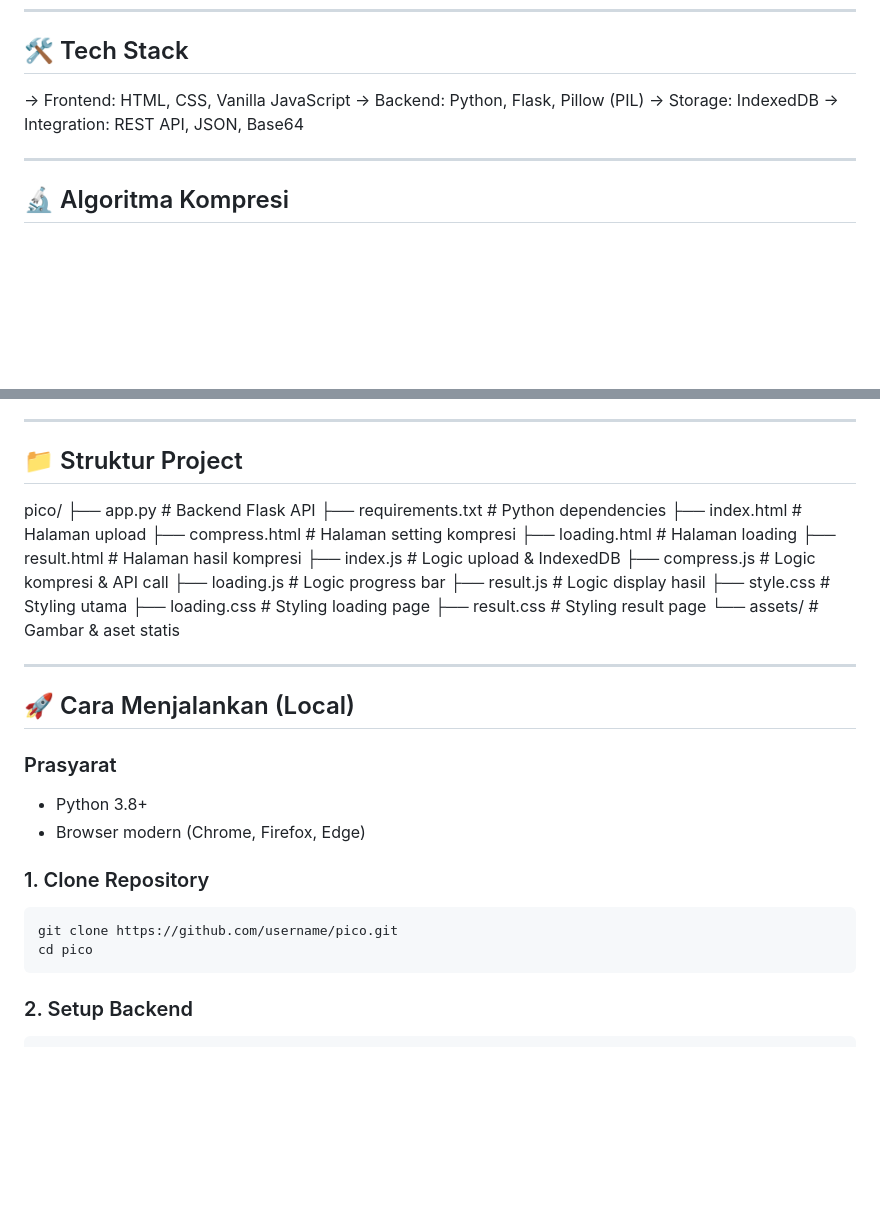
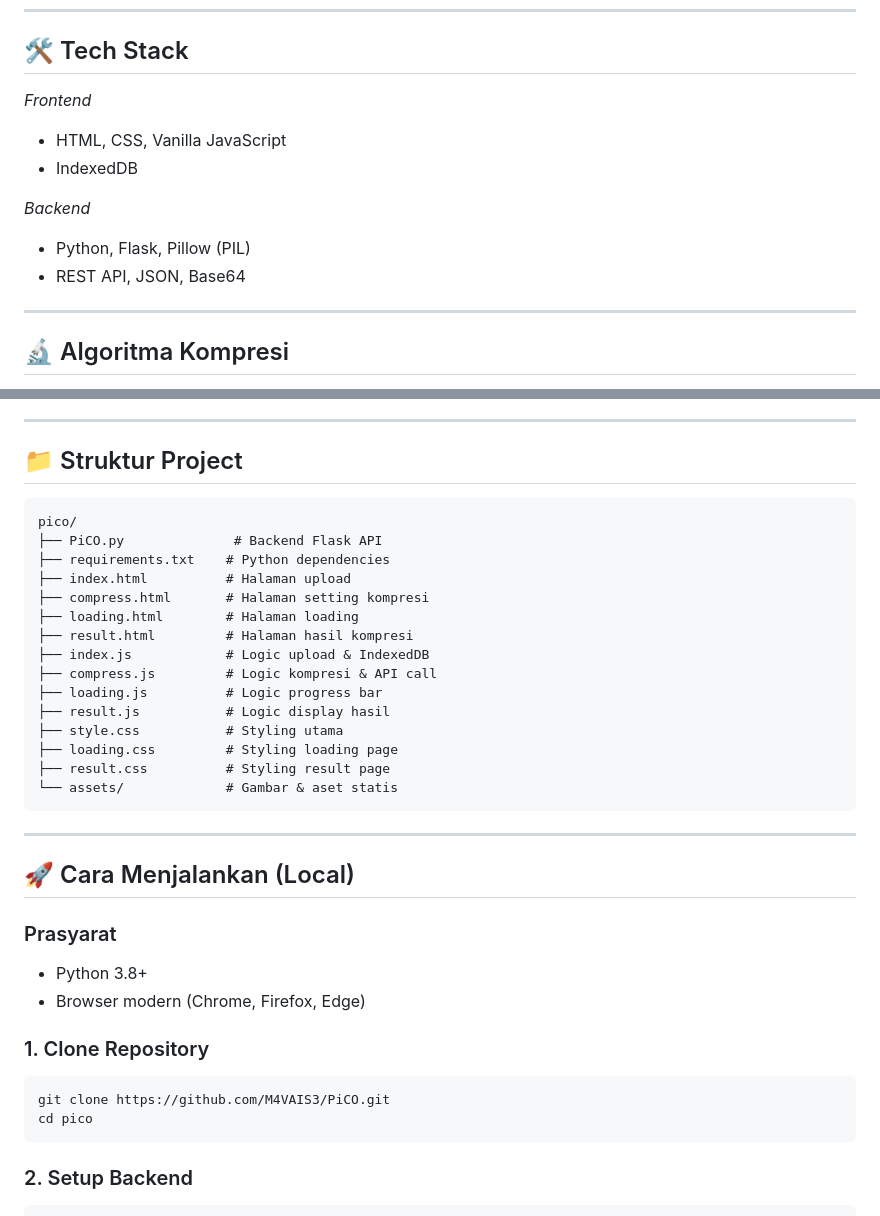
Before and after one commit to M4VAIS3/PiCO, a Markdown page: README.md, 2 parts joined by grey strips. GitHub-like rendering; blank space fills up the shorter version.

Commit message:
feat: initial commit - PiCO Picture Compressor

````diff
--- a/README.md
+++ b/README.md
@@ -19,10 +19,13 @@ PiCO adalah aplikasi web untuk mengompresi gambar menggunakan algoritma kompresi
 
 ## 🛠️ Tech Stack
 
--> Frontend: HTML, CSS, Vanilla JavaScript
--> Backend: Python, Flask, Pillow (PIL)
--> Storage: IndexedDB
--> Integration: REST API, JSON, Base64
+*Frontend*
+- HTML, CSS, Vanilla JavaScript
+- IndexedDB
+
+*Backend*
+- Python, Flask, Pillow (PIL)
+- REST API, JSON, Base64
 
 ---
 
@@ -37,9 +40,9 @@ PiCO menggunakan tiga tahap kompresi:
 ---
 
 ## 📁 Struktur Project
-
+```
 pico/
-├── app.py              # Backend Flask API
+├── PiCO.py              # Backend Flask API
 ├── requirements.txt    # Python dependencies
 ├── index.html          # Halaman upload
 ├── compress.html       # Halaman setting kompresi
@@ -53,7 +56,7 @@ pico/
 ├── loading.css         # Styling loading page
 ├── result.css          # Styling result page
 └── assets/             # Gambar & aset statis
-
+```
 ---
 
 ## 🚀 Cara Menjalankan (Local)
@@ -64,7 +67,7 @@ pico/
 
 ### 1. Clone Repository
 ```bash
-git clone https://github.com/username/pico.git
+git clone https://github.com/M4VAIS3/PiCO.git
 cd pico
 ```
 
````
Also changed, not shown: other parts of README.md (+1 -1 lines).
